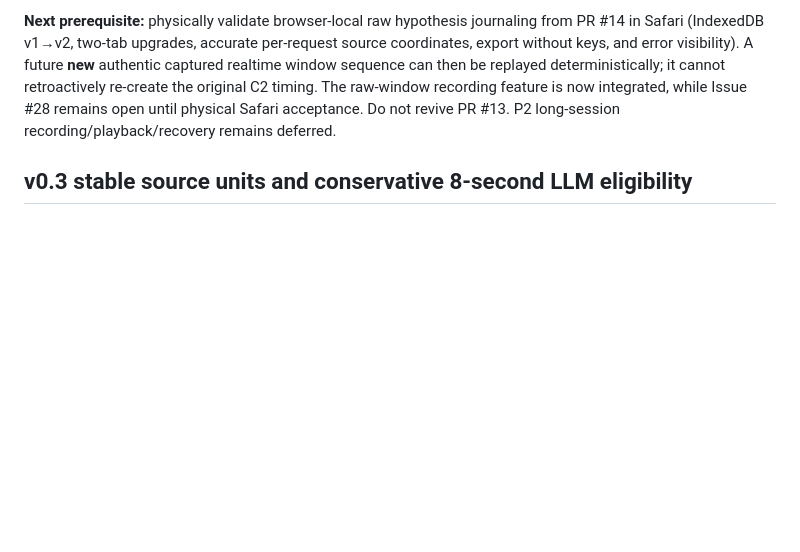
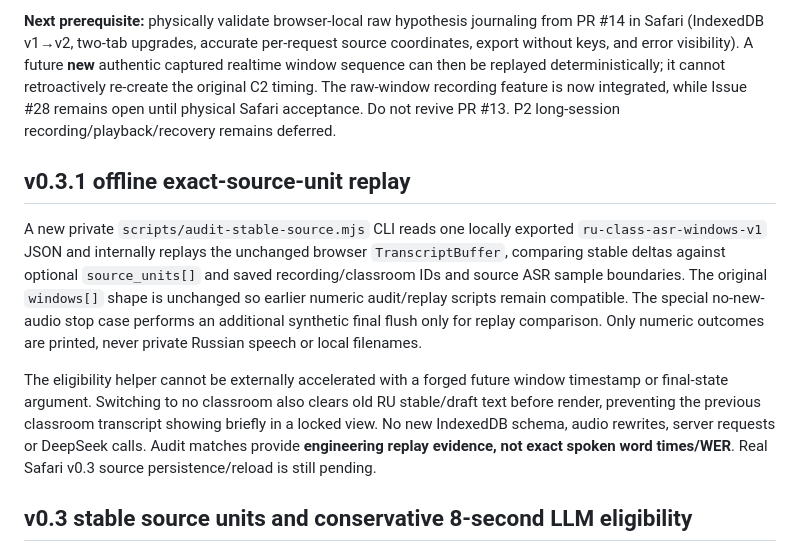
Before and after one commit to Ran-ying/ru-class, a Markdown page: docs/current-status.md, the part around the change. GitHub-like rendering; blank space fills up the shorter version.

Commit message:
docs(v0.3): document offline source-unit replay, privacy and strict confirmation-time gate

```diff
--- a/docs/current-status.md
+++ b/docs/current-status.md
@@ -172,6 +172,28 @@ it cannot retroactively re-create the original C2 timing. The
 raw-window recording feature is now integrated, while Issue #28
 remains open until physical Safari acceptance. Do not revive PR #13.
 P2 long-session recording/playback/recovery remains deferred.
+
+## v0.3.1 offline exact-source-unit replay
+
+A new private `scripts/audit-stable-source.mjs` CLI reads one
+locally exported `ru-class-asr-windows-v1` JSON and internally
+replays the unchanged browser `TranscriptBuffer`, comparing
+stable deltas against optional `source_units[]` and saved
+recording/classroom IDs and source ASR sample boundaries. The
+original `windows[]` shape is unchanged so earlier numeric
+audit/replay scripts remain compatible. The special no-new-audio
+stop case performs an additional synthetic final flush only
+for replay comparison. Only numeric outcomes are printed, never
+private Russian speech or local filenames.
+
+The eligibility helper cannot be externally accelerated with a
+forged future window timestamp or final-state argument. Switching
+to no classroom also clears old RU stable/draft text before
+render, preventing the previous classroom transcript showing
+briefly in a locked view. No new IndexedDB schema, audio rewrites,
+server requests or DeepSeek calls. Audit matches provide
+**engineering replay evidence, not exact spoken word times/WER**.
+Real Safari v0.3 source persistence/reload is still pending.
 
 ## v0.3 stable source units and conservative 8-second LLM eligibility
 
```
